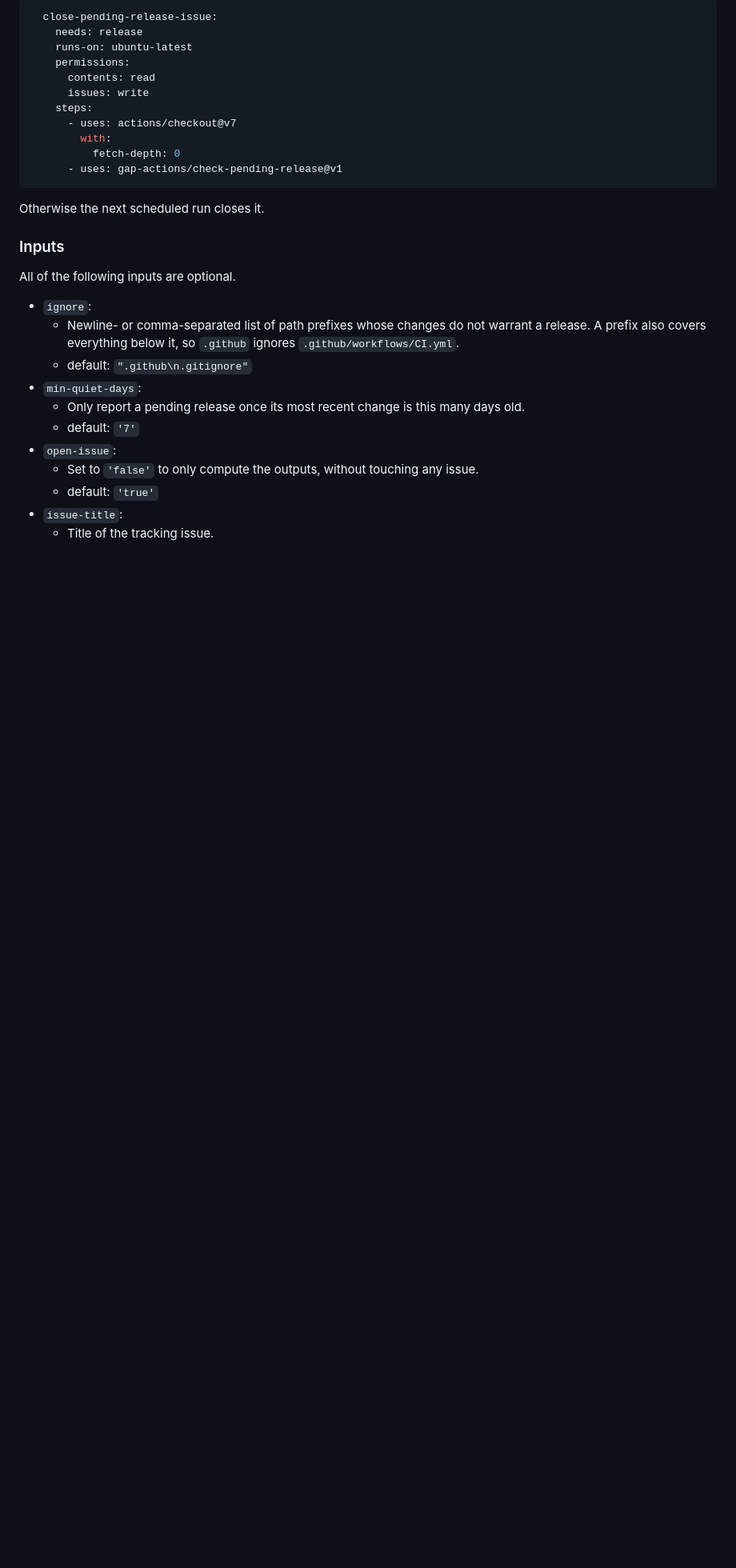
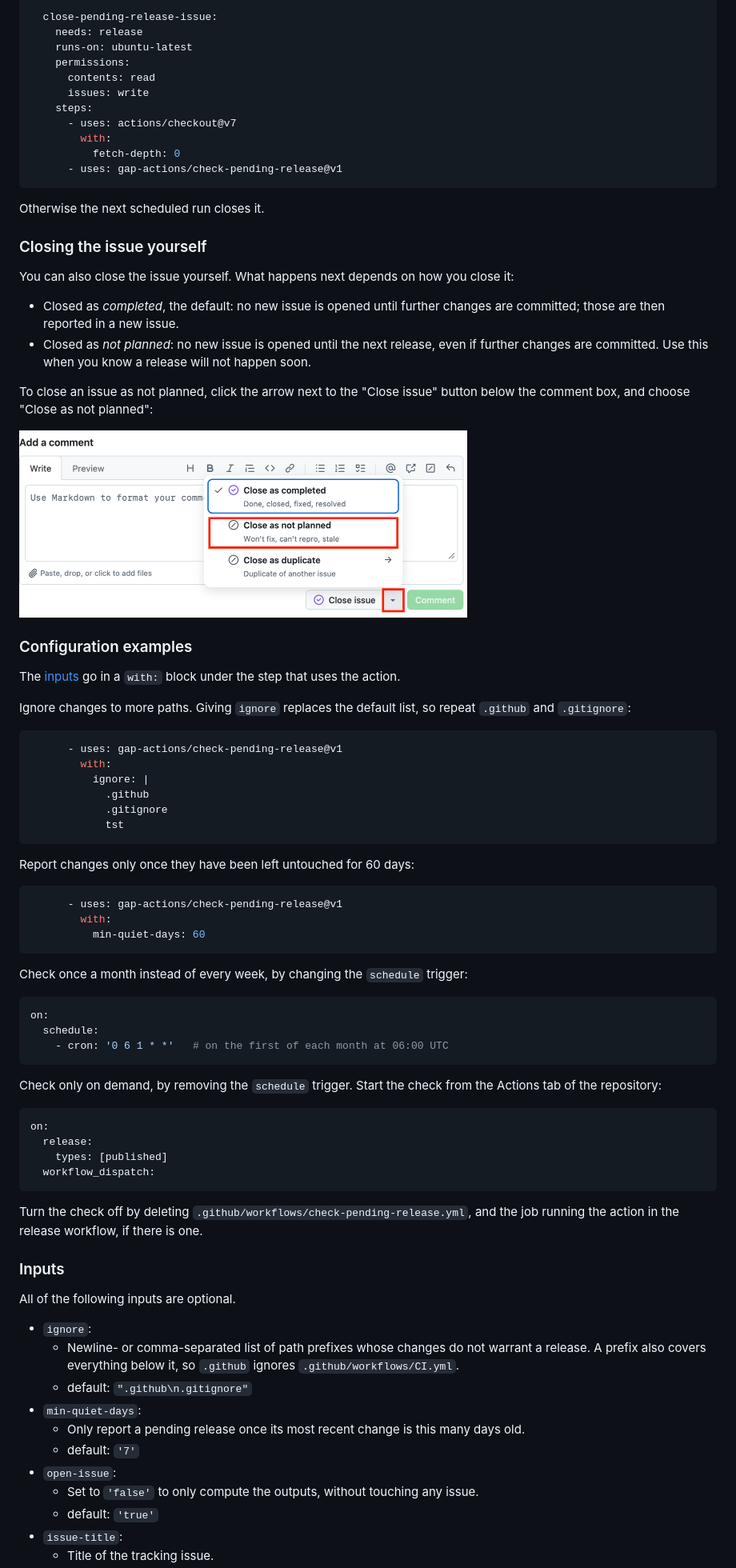
Before and after one commit to gap-actions/check-pending-release, a Markdown page: README.md, the part around one of its changes. Shown at 80% size. Drawn GitHub-style; pictures changed too: images/close_as_not_planned.png (added); blank space fills up the shorter version.

````diff
--- a/README.md
+++ b/README.md
@@ -66,6 +68,67 @@ release workflow:
 
 Otherwise the next scheduled run closes it.
 
+### Closing the issue yourself
+
+You can also close the issue yourself. What happens next depends on how you
+close it:
+
+- Closed as *completed*, the default: no new issue is opened until further
+  changes are committed; those are then reported in a new issue.
+- Closed as *not planned*: no new issue is opened until the next release, even
+  if further changes are committed. Use this when you know a release will not
+  happen soon.
+
+To close an issue as not planned, click the arrow next to the "Close issue"
+button below the comment box, and choose "Close as not planned":
+
+<img src="./images/close_as_not_planned.png" width="560" alt="The 'Close as not planned' entry in the menu of the 'Close issue' button">
+
+### Configuration examples
+
+The [inputs](#inputs) go in a `with:` block under the step that uses the action.
+
+Ignore changes to more paths. Giving `ignore` replaces the default list, so
+repeat `.github` and `.gitignore`:
+
+```yaml
+      - uses: gap-actions/check-pending-release@v1
+        with:
+          ignore: |
+            .github
+            .gitignore
+            tst
+```
+
+Report changes only once they have been left untouched for 60 days:
+
+```yaml
+      - uses: gap-actions/check-pending-release@v1
+        with:
+          min-quiet-days: 60
+```
+
+Check once a month instead of every week, by changing the `schedule` trigger:
+
+```yaml
+on:
+  schedule:
+    - cron: '0 6 1 * *'   # on the first of each month at 06:00 UTC
+```
+
+Check only on demand, by removing the `schedule` trigger. Start the check from
+the Actions tab of the repository:
+
+```yaml
+on:
+  release:
+    types: [published]
+  workflow_dispatch:
+```
+
+Turn the check off by deleting `.github/workflows/check-pending-release.yml`,
+and the job running the action in the release workflow, if there is one.
+
 ### Inputs
 
 All of the following inputs are optional.
````
Also changed, not shown: other parts of README.md (+5 -1 lines), 5 other files.
